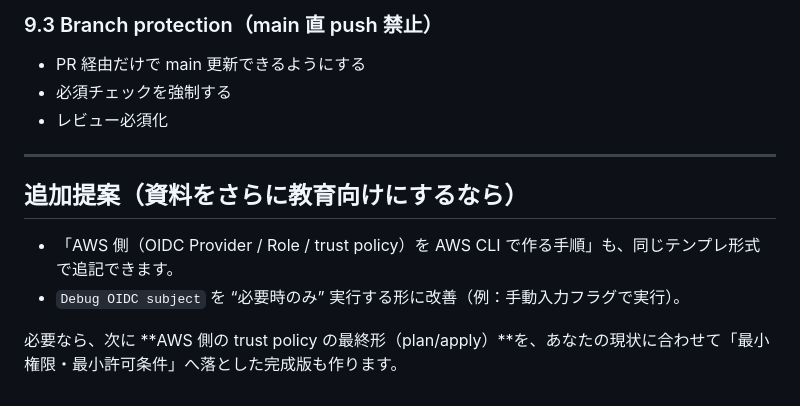
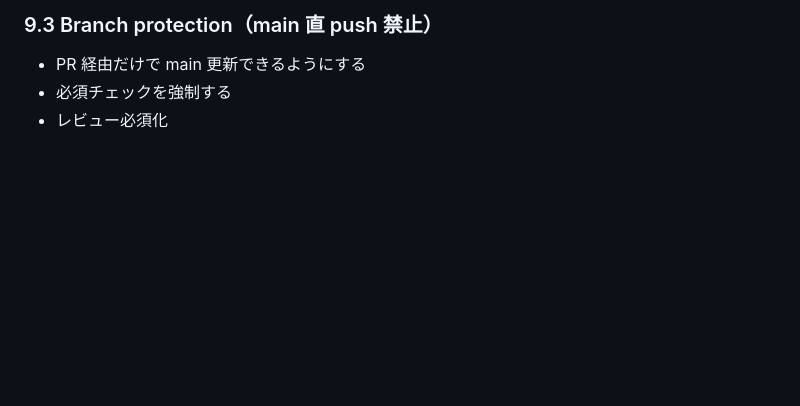
Before and after one commit to qz75ha/opsnote, a Markdown page: docs/02_GitHub.md, the part around the change. Rendered like a GitHub page; blank space fills up the shorter version.

```diff
--- a/document/02_GitHub.md
+++ b/docs/02_GitHub.md
@@ -319,12 +319,3 @@ terraform validate
 * PR 経由だけで main 更新できるようにする
 * 必須チェックを強制する
 * レビュー必須化
-
----
-
-## 追加提案（資料をさらに教育向けにするなら）
-
-* 「AWS 側（OIDC Provider / Role / trust policy）を AWS CLI で作る手順」も、同じテンプレ形式で追記できます。
-* `Debug OIDC subject` を “必要時のみ” 実行する形に改善（例：手動入力フラグで実行）。
-
-必要なら、次に **AWS 側の trust policy の最終形（plan/apply）**を、あなたの現状に合わせて「最小権限・最小許可条件」へ落とした完成版も作ります。
```
Also changed, not shown: docs/01_IaC.md (renamed from document/01_IaC.md, +0 -10 lines), docs/handson/00_overview.md (added, +402 -0 lines).
